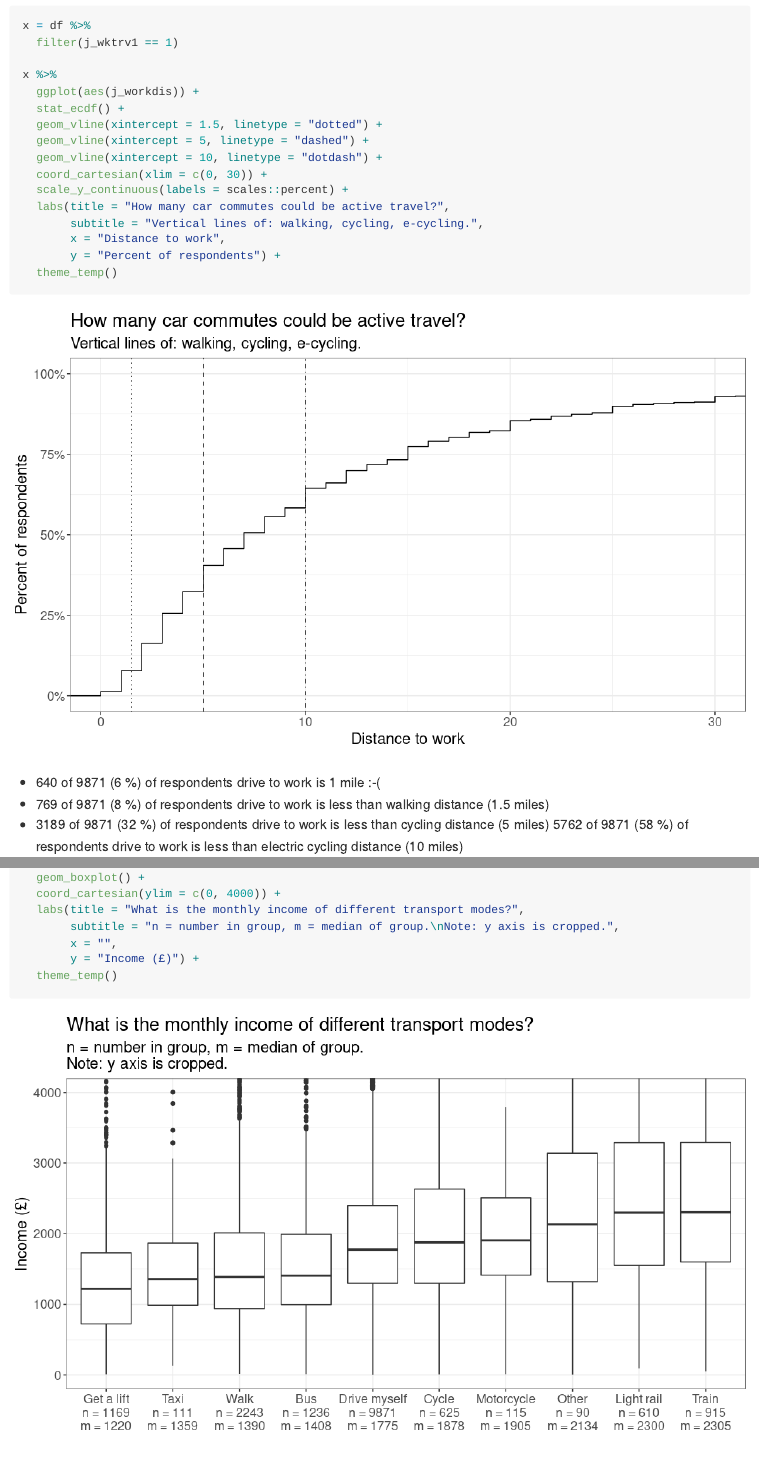
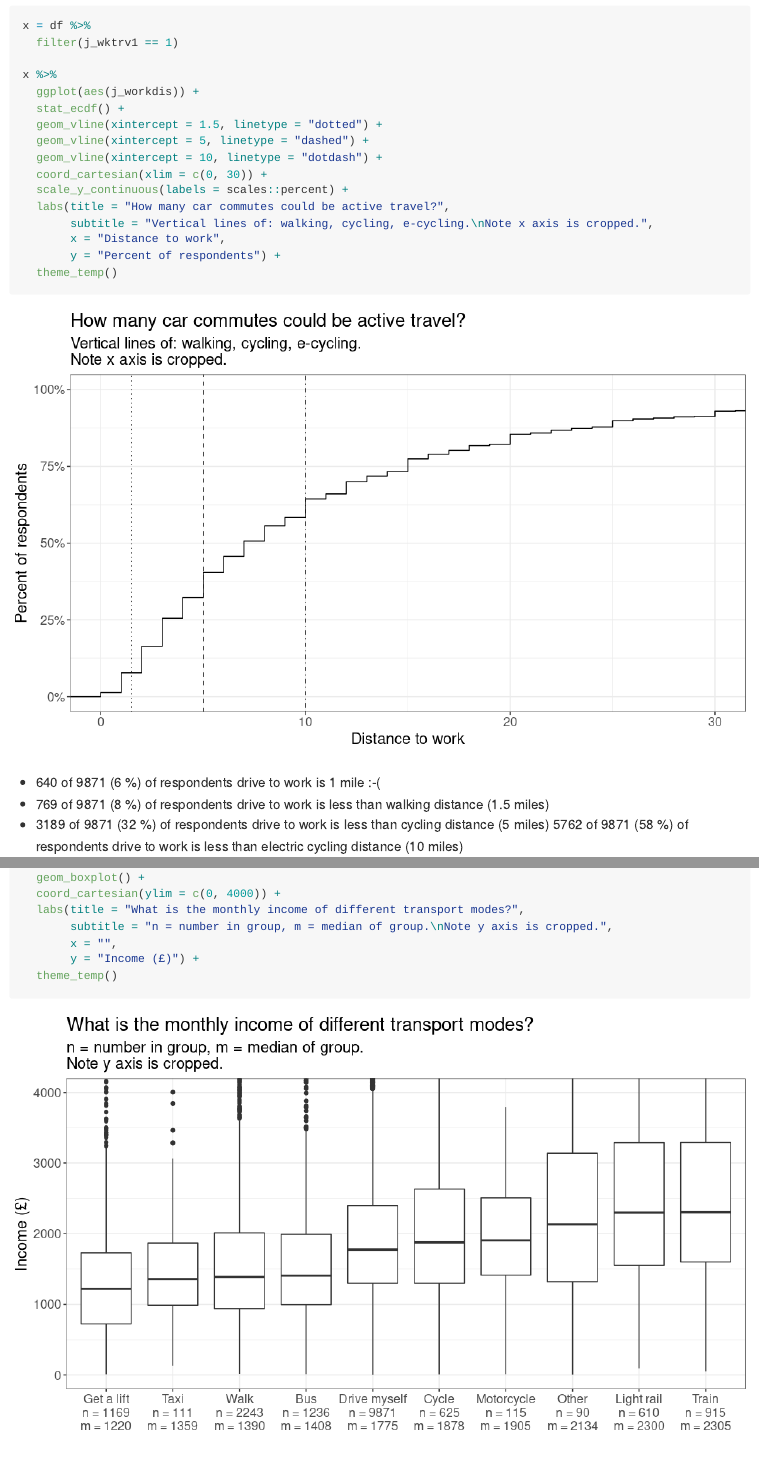
Before and after one commit to mikerspencer/understanding_society_transport, an R Markdown document (transport_presentation_deets.Rmd): the page in a window 1100 px wide, from 2570 px down, and a second part further down, joined at a grey line. The pictures show the output file transport_presentation_deets.md that the author committed with the source, drawn offline in the style of GitHub; long lines of code are wrapped.

Commit message:
Cropped axis details

```diff
--- a/transport_presentation_deets.Rmd
+++ b/transport_presentation_deets.Rmd
@@ -158,7 +158,7 @@ x %>%
   coord_cartesian(xlim = c(0, 30)) +
   scale_y_continuous(labels = scales::percent) +
   labs(title = "How many car commutes could be active travel?",
-       subtitle = "Vertical lines of: walking, cycling, e-cycling.",
+       subtitle = "Vertical lines of: walking, cycling, e-cycling.\nNote x axis is cropped.",
        x = "Distance to work",
        y = "Percent of respondents") +
   theme_temp()
@@ -196,7 +196,7 @@ x %>%
   geom_boxplot() +
   coord_cartesian(ylim = c(0, 4000)) +
   labs(title = "What is the monthly income of different transport modes?",
-       subtitle = "n = number in group, m = median of group.\nNote: y axis is cropped.",
+       subtitle = "n = number in group, m = median of group.\nNote y axis is cropped.",
        x = "",
        y = "Income (£)") +
   theme_temp()
```
Also changed, not shown: transport_presentation_deets.md, transport_presentation_deets_files/figure-gfm/distance mode-1.png, transport_presentation_deets_files/figure-gfm/income-1.png.
